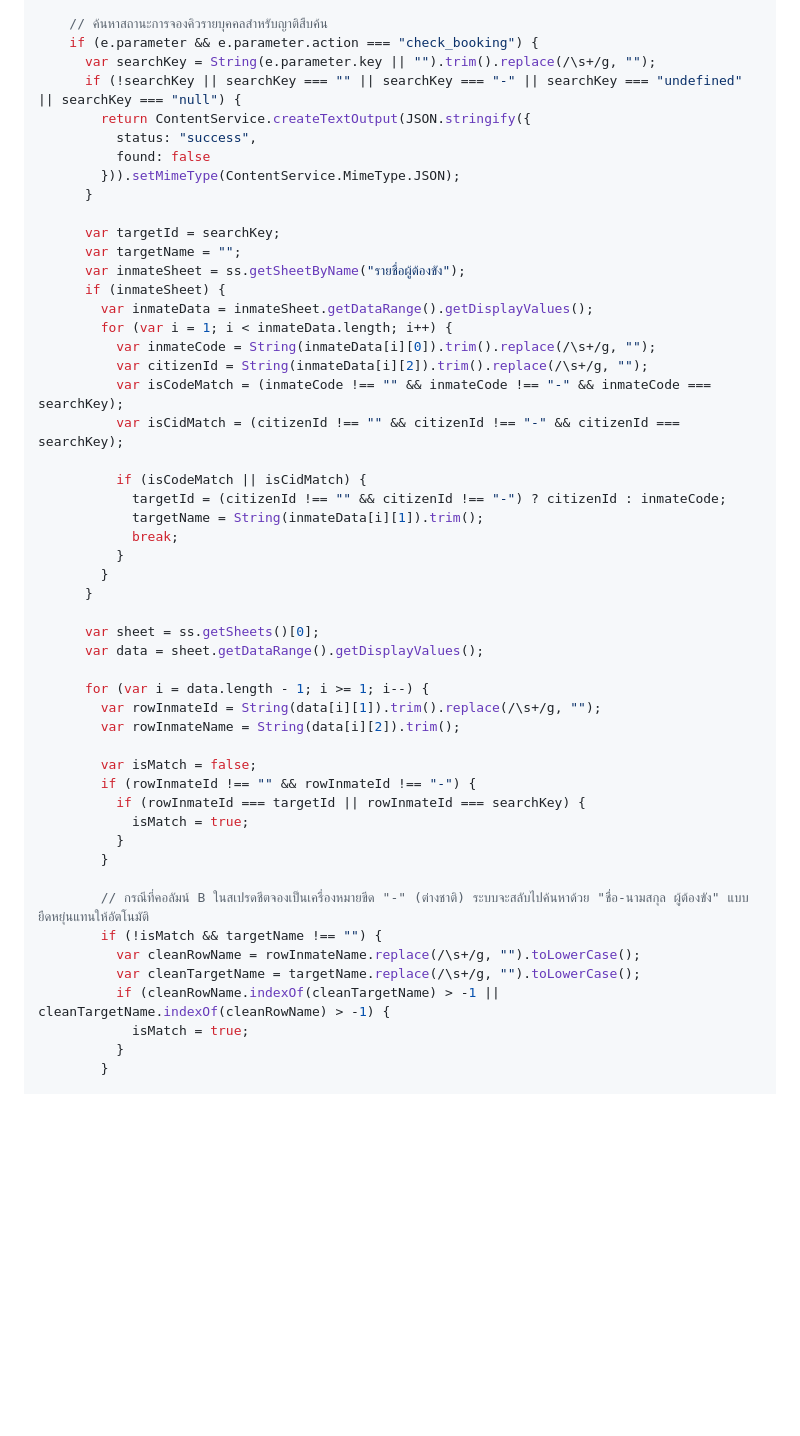
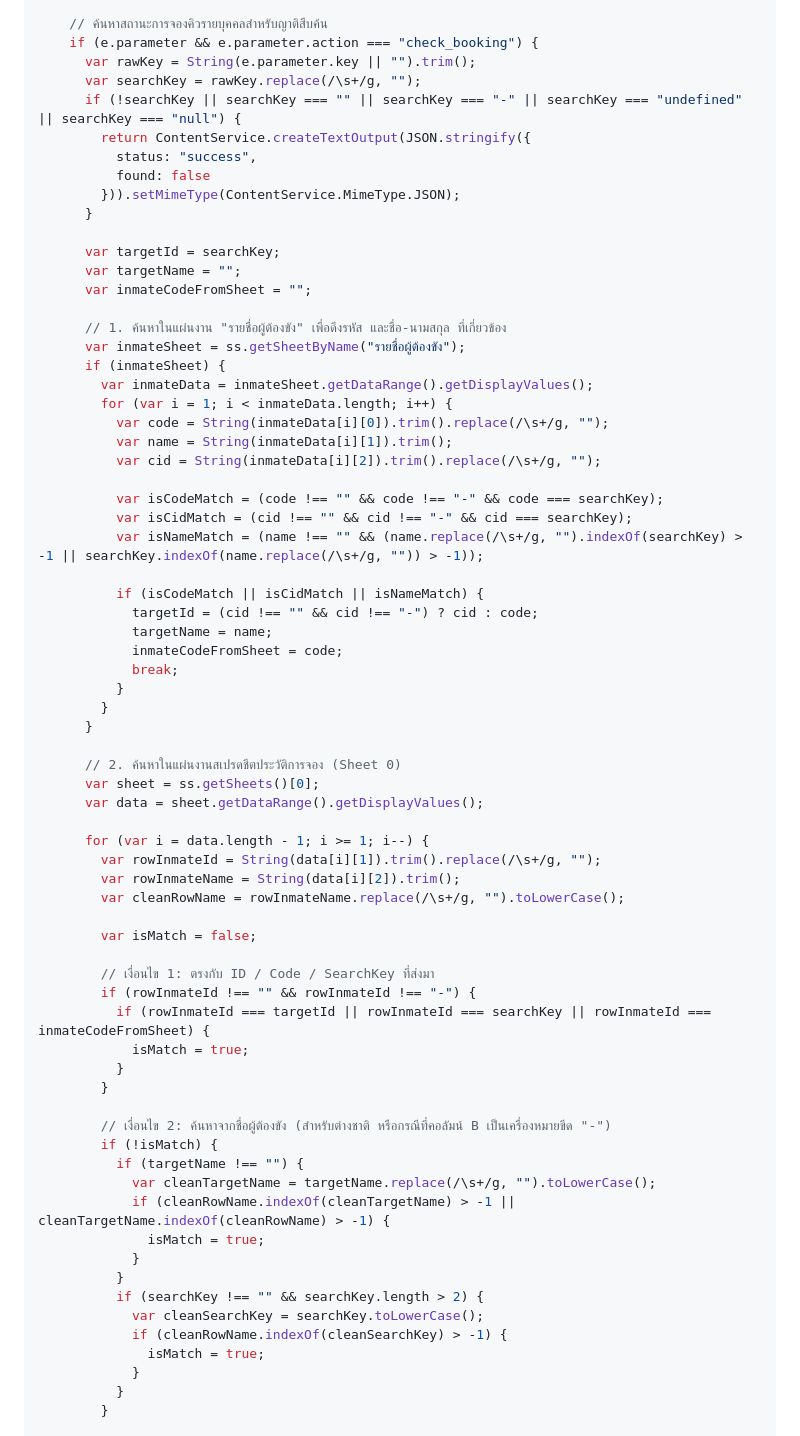
Before and after one commit to wainoomk-Klang/prison-visit-booking, a Markdown page: DEPLOYMENT_GUIDE.md, the part around one of its changes. Rendered like a GitHub page; blank space fills up the shorter version.

Commit message:
Multi-criteria check_booking search matching for foreign and domestic inmates

```diff
--- a/DEPLOYMENT_GUIDE.md
+++ b/DEPLOYMENT_GUIDE.md
@@ -106,7 +106,8 @@ function doGet(e) {
 
     // ค้นหาสถานะการจองคิวรายบุคคลสำหรับญาติสืบค้น
     if (e.parameter && e.parameter.action === "check_booking") {
-      var searchKey = String(e.parameter.key || "").trim().replace(/\s+/g, "");
+      var rawKey = String(e.parameter.key || "").trim();
+      var searchKey = rawKey.replace(/\s+/g, "");
       if (!searchKey || searchKey === "" || searchKey === "-" || searchKey === "undefined" || searchKey === "null") {
         return ContentService.createTextOutput(JSON.stringify({
           status: "success",
@@ -116,43 +117,61 @@ function doGet(e) {
 
       var targetId = searchKey;
       var targetName = "";
+      var inmateCodeFromSheet = "";
+
+      // 1. ค้นหาในแผ่นงาน "รายชื่อผู้ต้องขัง" เพื่อดึงรหัส และชื่อ-นามสกุล ที่เกี่ยวข้อง
       var inmateSheet = ss.getSheetByName("รายชื่อผู้ต้องขัง");
       if (inmateSheet) {
         var inmateData = inmateSheet.getDataRange().getDisplayValues();
         for (var i = 1; i < inmateData.length; i++) {
-          var inmateCode = String(inmateData[i][0]).trim().replace(/\s+/g, "");
-          var citizenId = String(inmateData[i][2]).trim().replace(/\s+/g, "");
-          var isCodeMatch = (inmateCode !== "" && inmateCode !== "-" && inmateCode === searchKey);
-          var isCidMatch = (citizenId !== "" && citizenId !== "-" && citizenId === searchKey);
+          var code = String(inmateData[i][0]).trim().replace(/\s+/g, "");
+          var name = String(inmateData[i][1]).trim();
+          var cid = String(inmateData[i][2]).trim().replace(/\s+/g, "");
 
-          if (isCodeMatch || isCidMatch) {
-            targetId = (citizenId !== "" && citizenId !== "-") ? citizenId : inmateCode;
-            targetName = String(inmateData[i][1]).trim();
+          var isCodeMatch = (code !== "" && code !== "-" && code === searchKey);
+          var isCidMatch = (cid !== "" && cid !== "-" && cid === searchKey);
+          var isNameMatch = (name !== "" && (name.replace(/\s+/g, "").indexOf(searchKey) > -1 || searchKey.indexOf(name.replace(/\s+/g, "")) > -1));
+
+          if (isCodeMatch || isCidMatch || isNameMatch) {
+            targetId = (cid !== "" && cid !== "-") ? cid : code;
+            targetName = name;
+            inmateCodeFromSheet = code;
             break;
           }
         }
       }
 
+      // 2. ค้นหาในแผ่นงานสเปรดชีตประวัติการจอง (Sheet 0)
       var sheet = ss.getSheets()[0];
       var data = sheet.getDataRange().getDisplayValues();
 
       for (var i = data.length - 1; i >= 1; i--) {
         var rowInmateId = String(data[i][1]).trim().replace(/\s+/g, "");
         var rowInmateName = String(data[i][2]).trim();
+        var cleanRowName = rowInmateName.replace(/\s+/g, "").toLowerCase();
 
         var isMatch = false;
+
+        // เงื่อนไข 1: ตรงกับ ID / Code / SearchKey ที่ส่งมา
         if (rowInmateId !== "" && rowInmateId !== "-") {
-          if (rowInmateId === targetId || rowInmateId === searchKey) {
+          if (rowInmateId === targetId || rowInmateId === searchKey || rowInmateId === inmateCodeFromSheet) {
             isMatch = true;
           }
         }
 
-        // กรณีที่คอลัมน์ B ในสเปรดชีตจองเป็นเครื่องหมายขีด "-" (ต่างชาติ) ระบบจะสลับไปค้นหาด้วย "ชื่อ-นามสกุล ผู้ต้องขัง" แบบยืดหยุ่นแทนให้อัตโนมัติ
-        if (!isMatch && targetName !== "") {
-          var cleanRowName = rowInmateName.replace(/\s+/g, "").toLowerCase();
-          var cleanTargetName = targetName.replace(/\s+/g, "").toLowerCase();
-          if (cleanRowName.indexOf(cleanTargetName) > -1 || cleanTargetName.indexOf(cleanRowName) > -1) {
-            isMatch = true;
+        // เงื่อนไข 2: ค้นหาจากชื่อผู้ต้องขัง (สำหรับต่างชาติ หรือกรณีที่คอลัมน์ B เป็นเครื่องหมายขีด "-")
+        if (!isMatch) {
+          if (targetName !== "") {
+            var cleanTargetName = targetName.replace(/\s+/g, "").toLowerCase();
+            if (cleanRowName.indexOf(cleanTargetName) > -1 || cleanTargetName.indexOf(cleanRowName) > -1) {
+              isMatch = true;
+            }
+          }
+          if (searchKey !== "" && searchKey.length > 2) {
+            var cleanSearchKey = searchKey.toLowerCase();
+            if (cleanRowName.indexOf(cleanSearchKey) > -1) {
+              isMatch = true;
+            }
           }
         }
 
```
Also changed, not shown: other parts of DEPLOYMENT_GUIDE.md (+1 -0 lines).
